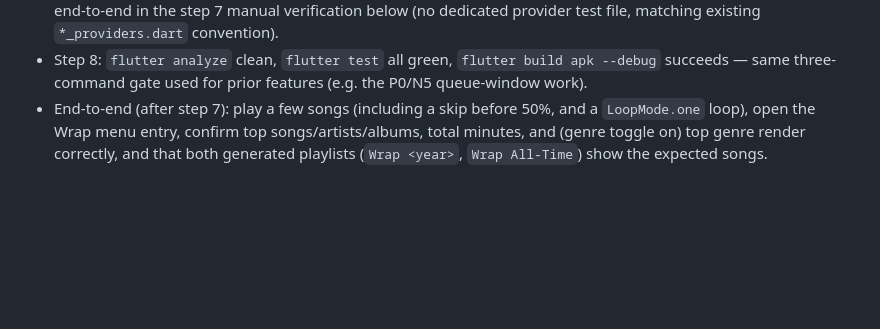
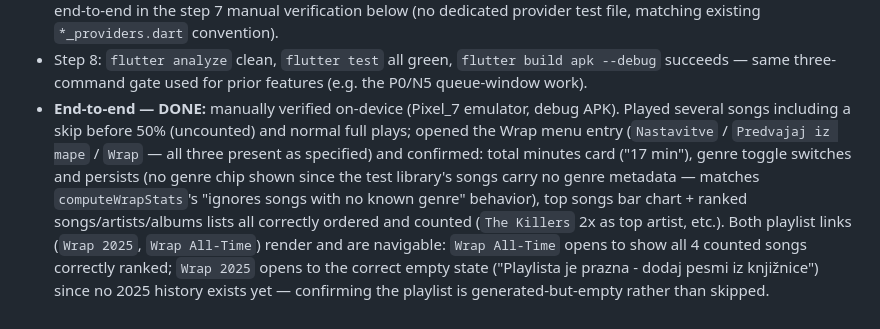
Before and after one commit to AZKpK/music-player, a Markdown page: docs/plan-wrap.md, the part around the change. Drawn GitHub-style; blank space fills up the shorter version.

Commit message:
plan(wrap): record end-to-end verification results
Co-Authored-By: Claude Sonnet 5 <noreply@anthropic.com>

```diff
--- a/docs/plan-wrap.md
+++ b/docs/plan-wrap.md
@@ -198,8 +198,18 @@ Each numbered step is its own commit (code + its tests together).
 - Step 8: `flutter analyze` clean, `flutter test` all green, `flutter build
   apk --debug` succeeds — same three-command gate used for prior features
   (e.g. the P0/N5 queue-window work).
-- End-to-end (after step 7): play a few songs (including a skip before 50%,
-  and a `LoopMode.one` loop), open the Wrap menu entry, confirm top
-  songs/artists/albums, total minutes, and (genre toggle on) top genre
-  render correctly, and that both generated playlists (`Wrap <year>`,
-  `Wrap All-Time`) show the expected songs.
+- **End-to-end — DONE:** manually verified on-device (Pixel_7 emulator,
+  debug APK). Played several songs including a skip before 50% (uncounted)
+  and normal full plays; opened the Wrap menu entry (`Nastavitve` /
+  `Predvajaj iz mape` / `Wrap` — all three present as specified) and
+  confirmed: total minutes card ("17 min"), genre toggle switches and
+  persists (no genre chip shown since the test library's songs carry no
+  genre metadata — matches `computeWrapStats`'s "ignores songs with no known
+  genre" behavior), top songs bar chart + ranked songs/artists/albums lists
+  all correctly ordered and counted (`The Killers` 2x as top artist, etc.).
+  Both playlist links (`Wrap 2025`, `Wrap All-Time`) render and are
+  navigable: `Wrap All-Time` opens to show all 4 counted songs correctly
+  ranked; `Wrap 2025` opens to the correct empty state
+  ("Playlista je prazna - dodaj pesmi iz knjižnice") since no 2025 history
+  exists yet — confirming the playlist is generated-but-empty rather than
+  skipped.
```
